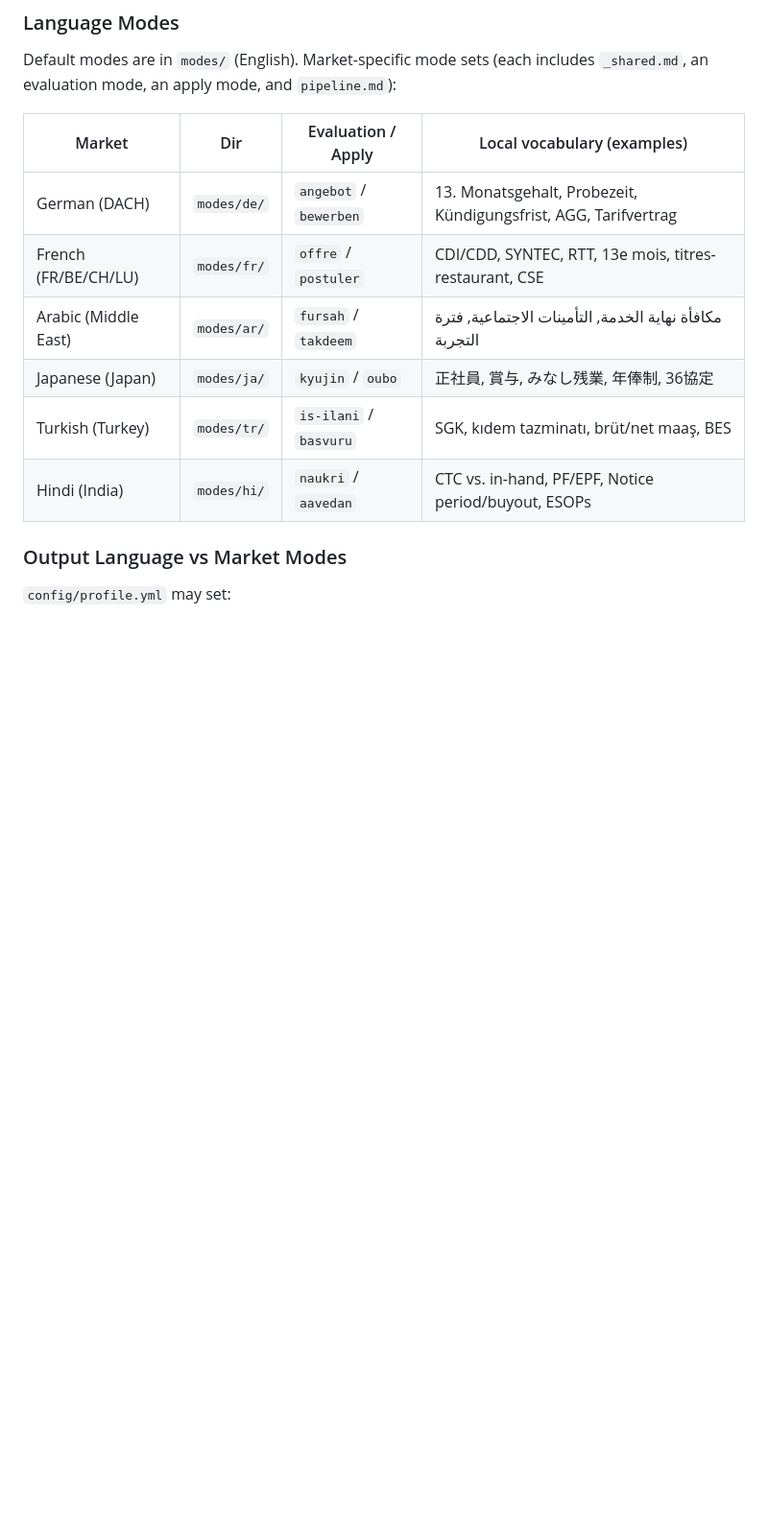
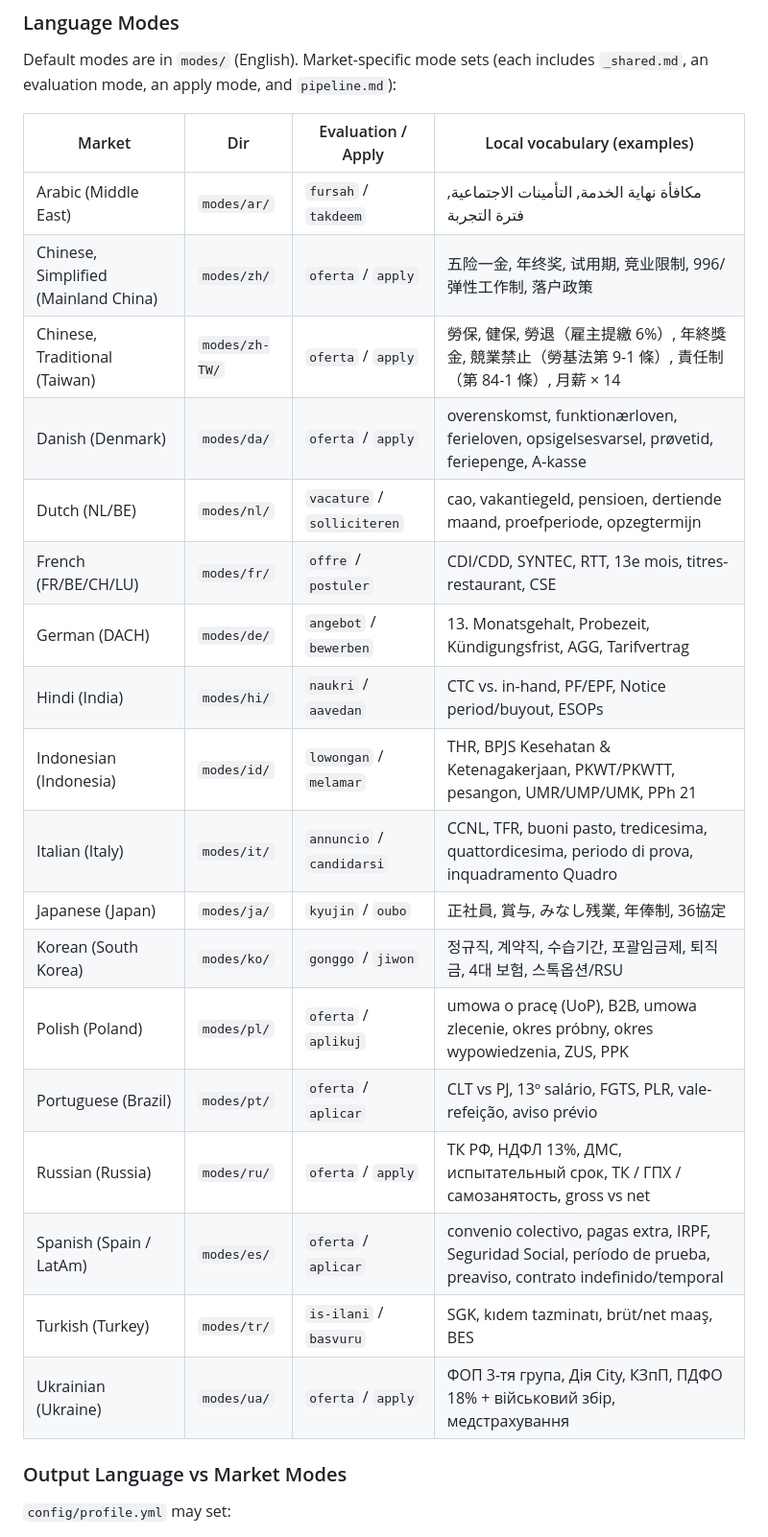
Before and after one commit to georgehadji/Jobber, a Markdown page: AGENTS.md, the part around the change. Shown at 96% size. Drawn GitHub-style; blank space fills up the shorter version.

Commit message:
docs: AGENTS.md market table lists 6 of the 18 shipped mode sets (#37)
modes/ ships 18 market mode sets. AGENTS.md's Language Modes table listed
6 (de, fr, ar, ja, tr, hi), so an agent reading it had no way to know the
other 12 exist and would not route a user to them. README.md was corrected
in #35; this is the same stale claim in the file agents actually read, and
the behavioral half of it -- the README misinforms a human who can go
look, AGENTS.md misinforms the router.

Adds the 12 missing rows: Chinese Simplified and Traditional, Danish,
Dutch, Indonesian, Italian, Korean, Polish, Portuguese (BR), Russian,
Spanish, Ukrainian. Reorders alphabetically by market.

Every cell is sourced from the market's own files rather than composed:
the Dir and Evaluation/Apply columns from the actual filenames in each
modes/<lang>/ directory, the market name from that directory's README.md
title, and the local-vocabulary examples from that README's own
market-specifics bullet. No terms invented.

Two things the table now records accurately rather than tidying away:
eight markets (da, pl, ru, ua, zh, zh-TW and both already-listed) ship
their evaluation mode as the untranslated oferta.md / apply.md rather
than a localized filename. The table names the files as they actually
are, so the column stays usable for invoking them.

Sibling check: CLAUDE.md, CODEX.md, GEMINI.md, KIMI.md and OPENCODE.md
are all thin pointers to AGENTS.md (53-298 bytes) and carry no copy of
the table, so this is the single source and no sibling needs the same fix.

Co-authored-by: vivlosbooks <vivlosbooks@gmail.com>

```diff
--- a/AGENTS.md
+++ b/AGENTS.md
@@ -142,12 +142,24 @@ Default modes are in `modes/` (English). Market-specific mode sets (each include
 
 | Market | Dir | Evaluation / Apply | Local vocabulary (examples) |
 |--------|-----|--------------------|------------------------------|
+| Arabic (Middle East) | `modes/ar/` | `fursah` / `takdeem` | مكافأة نهاية الخدمة, التأمينات الاجتماعية, فترة التجربة |
+| Chinese, Simplified (Mainland China) | `modes/zh/` | `oferta` / `apply` | 五险一金, 年终奖, 试用期, 竞业限制, 996/弹性工作制, 落户政策 |
+| Chinese, Traditional (Taiwan) | `modes/zh-TW/` | `oferta` / `apply` | 勞保, 健保, 勞退（雇主提繳 6%）, 年終獎金, 競業禁止（勞基法第 9-1 條）, 責任制（第 84-1 條）, 月薪 × 14 |
+| Danish (Denmark) | `modes/da/` | `oferta` / `apply` | overenskomst, funktionærloven, ferieloven, opsigelsesvarsel, prøvetid, feriepenge, A-kasse |
+| Dutch (NL/BE) | `modes/nl/` | `vacature` / `solliciteren` | cao, vakantiegeld, pensioen, dertiende maand, proefperiode, opzegtermijn |
+| French (FR/BE/CH/LU) | `modes/fr/` | `offre` / `postuler` | CDI/CDD, SYNTEC, RTT, 13e mois, titres-restaurant, CSE |
 | German (DACH) | `modes/de/` | `angebot` / `bewerben` | 13. Monatsgehalt, Probezeit, Kündigungsfrist, AGG, Tarifvertrag |
-| French (FR/BE/CH/LU) | `modes/fr/` | `offre` / `postuler` | CDI/CDD, SYNTEC, RTT, 13e mois, titres-restaurant, CSE |
-| Arabic (Middle East) | `modes/ar/` | `fursah` / `takdeem` | مكافأة نهاية الخدمة, التأمينات الاجتماعية, فترة التجربة |
+| Hindi (India) | `modes/hi/` | `naukri` / `aavedan` | CTC vs. in-hand, PF/EPF, Notice period/buyout, ESOPs |
+| Indonesian (Indonesia) | `modes/id/` | `lowongan` / `melamar` | THR, BPJS Kesehatan & Ketenagakerjaan, PKWT/PKWTT, pesangon, UMR/UMP/UMK, PPh 21 |
+| Italian (Italy) | `modes/it/` | `annuncio` / `candidarsi` | CCNL, TFR, buoni pasto, tredicesima, quattordicesima, periodo di prova, inquadramento Quadro |
 | Japanese (Japan) | `modes/ja/` | `kyujin` / `oubo` | 正社員, 賞与, みなし残業, 年俸制, 36協定 |
+| Korean (South Korea) | `modes/ko/` | `gonggo` / `jiwon` | 정규직, 계약직, 수습기간, 포괄임금제, 퇴직금, 4대 보험, 스톡옵션/RSU |
+| Polish (Poland) | `modes/pl/` | `oferta` / `aplikuj` | umowa o pracę (UoP), B2B, umowa zlecenie, okres próbny, okres wypowiedzenia, ZUS, PPK |
+| Portuguese (Brazil) | `modes/pt/` | `oferta` / `aplicar` | CLT vs PJ, 13º salário, FGTS, PLR, vale-refeição, aviso prévio |
+| Russian (Russia) | `modes/ru/` | `oferta` / `apply` | ТК РФ, НДФЛ 13%, ДМС, испытательный срок, ТК / ГПХ / самозанятость, gross vs net |
+| Spanish (Spain / LatAm) | `modes/es/` | `oferta` / `aplicar` | convenio colectivo, pagas extra, IRPF, Seguridad Social, período de prueba, preaviso, contrato indefinido/temporal |
 | Turkish (Turkey) | `modes/tr/` | `is-ilani` / `basvuru` | SGK, kıdem tazminatı, brüt/net maaş, BES |
-| Hindi (India) | `modes/hi/` | `naukri` / `aavedan` | CTC vs. in-hand, PF/EPF, Notice period/buyout, ESOPs |
+| Ukrainian (Ukraine) | `modes/ua/` | `oferta` / `apply` | ФОП 3-тя група, Дія City, КЗпП, ПДФО 18% + військовий збір, медстрахування |
 
 ### Output Language vs Market Modes
 
```
